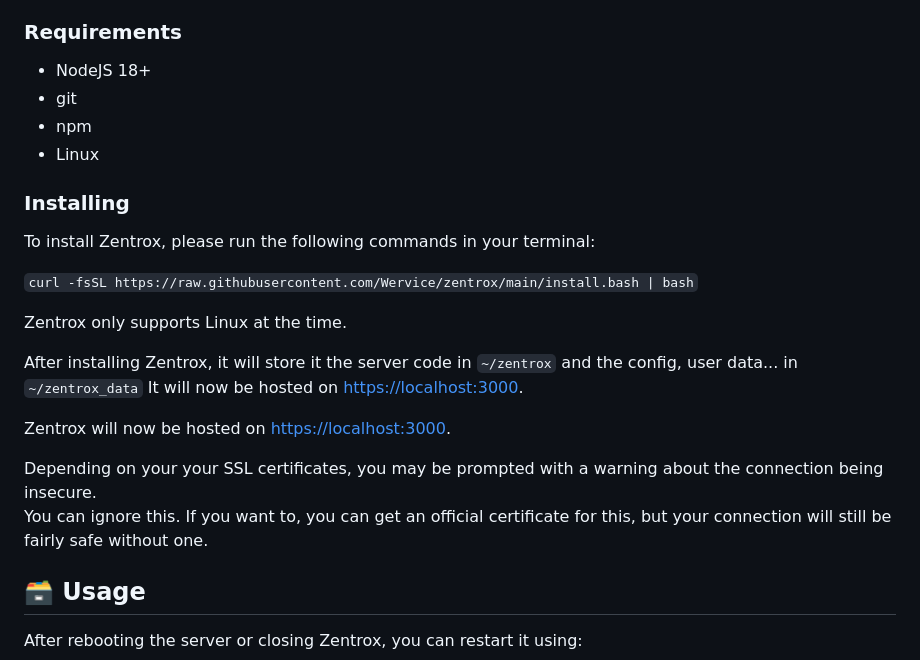
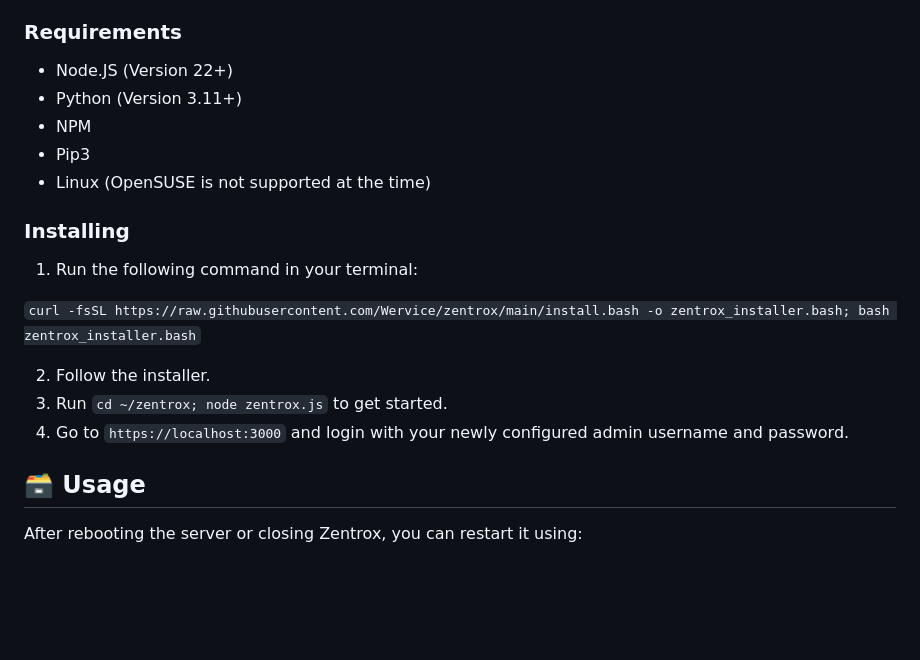
Before and after one commit to Wervice/zentrox, a Markdown page: README.md, the part around the change. Drawn GitHub-style; blank space fills up the shorter version.

Commit message:
New installer command

```diff
--- a/README.md
+++ b/README.md
@@ -53,27 +53,21 @@ If you already have a .key and .crt, please copy it to the folder and call it se
 
 ### Requirements
 
-- NodeJS 18+
-- git
-- npm
-- Linux
+- Node.JS (Version 22+)
+- Python (Version 3.11+)
+- NPM
+- Pip3
+- Linux (OpenSUSE is not supported at the time)
 
 ### Installing
 
-To install Zentrox, please run the following commands in your terminal:
+1. Run the following command in your terminal:
 
-`curl -fsSL https://raw.githubusercontent.com/Wervice/zentrox/main/install.bash | bash`
+`curl -fsSL https://raw.githubusercontent.com/Wervice/zentrox/main/install.bash -o zentrox_installer.bash; bash zentrox_installer.bash`
 
-Zentrox only supports Linux at the time.
-
-After installing Zentrox, it will store it the server code in `~/zentrox` and the config, user data... in `~/zentrox_data`
-It will now be hosted on [https://localhost:3000](https://localhost:3000).
-
-Zentrox will now be hosted on [https://localhost:3000](https://localhost:3000).
-
-Depending on your your SSL certificates, you may be prompted with a warning about the connection being insecure.
-You can ignore this.
-If you want to, you can get an official certificate for this, but your connection will still be fairly safe without one.
+2. Follow the installer.
+3. Run `cd ~/zentrox; node zentrox.js` to get started.
+4. Go to `https://localhost:3000` and login with your newly configured admin username and password.
 
 ## 🗃️ Usage
 
```
